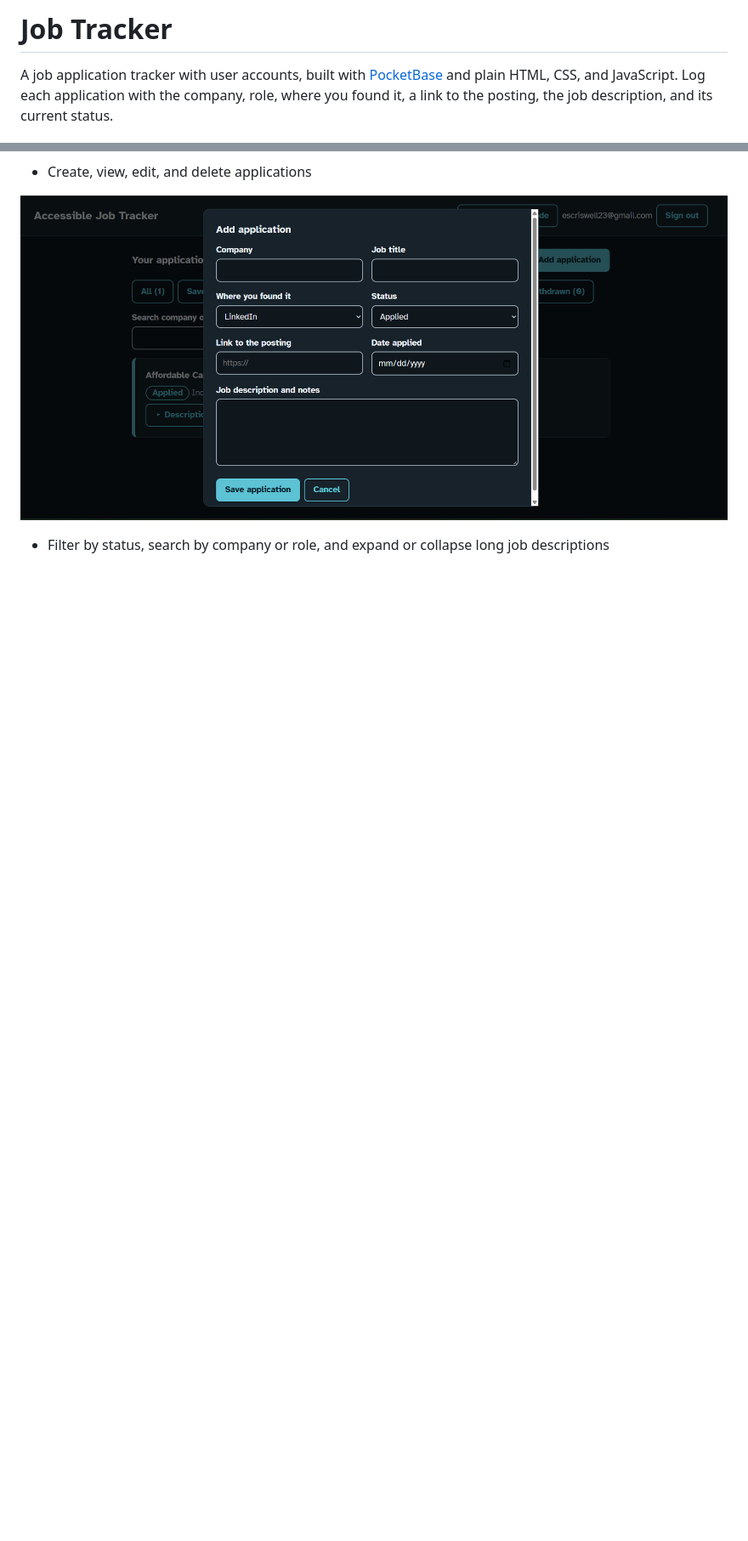
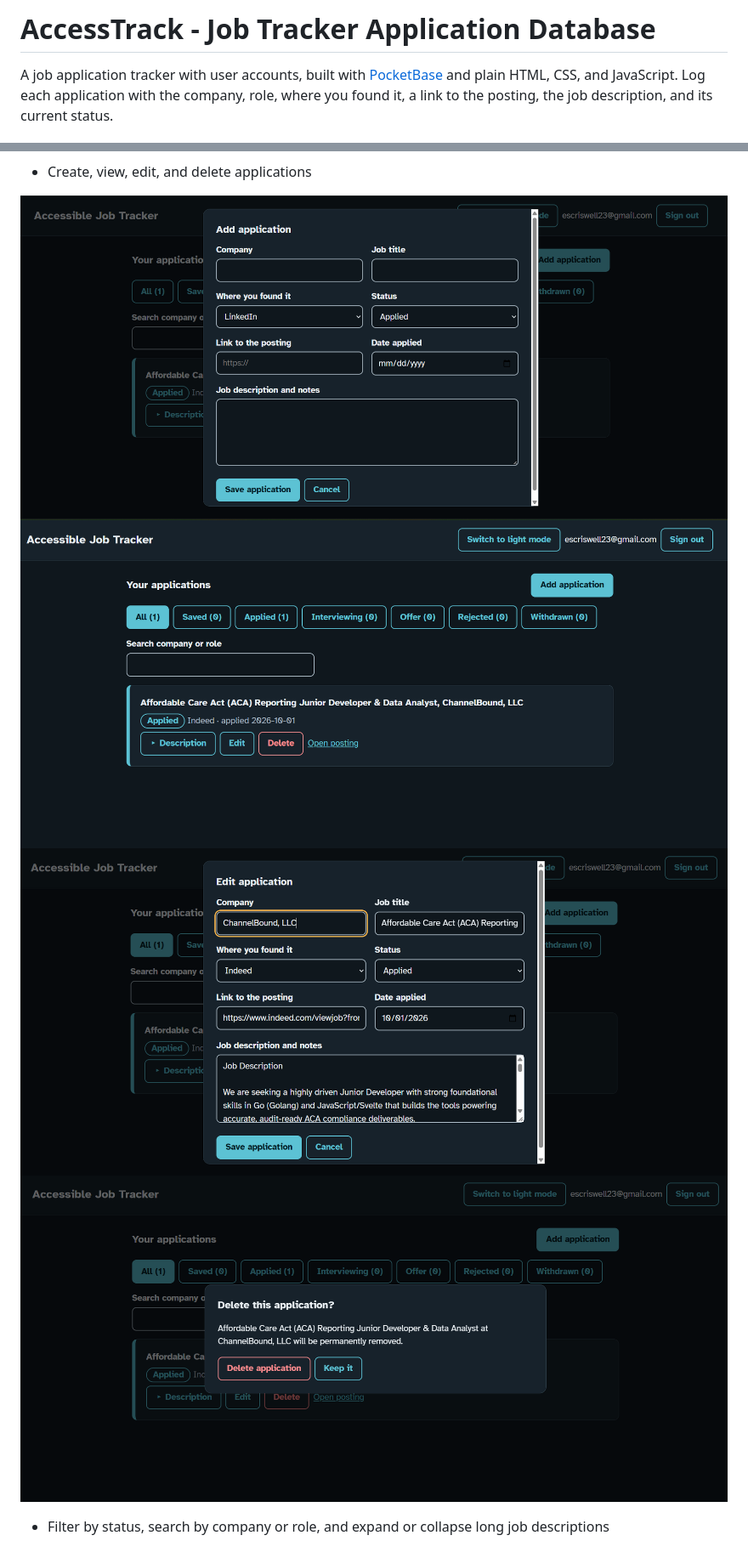
Before and after one commit to sarcri2328/access-track, a Markdown page: README.md, 2 parts joined by grey strips. Shown at 85% size. Drawn GitHub-style; blank space fills up the shorter version.

Commit message:
Rename project to AccessTrack and enhance README
Updated project name and added images for new features.

```diff
--- a/README.md
+++ b/README.md
@@ -1,4 +1,4 @@
-# Job Tracker
+# AccessTrack - Job Tracker Application Database
 
 A job application tracker with user accounts, built with [PocketBase](https://github.com/pocketbase/pocketbase) and plain HTML, CSS, and JavaScript. Log each application with the company, role, where you found it, a link to the posting, the job description, and its current status.
 
@@ -9,4 +9,8 @@ A job application tracker with user accounts, built with [PocketBase](https://gi
 - Create, view, edit, and delete applications
 
 ![Dark mode create new application dialog](img/dark-mode_create.png)
+![Dark mode view applications](img/dark-mode_view.png)
+![Dark mode edit application dialog](img/dark-mode_edit.png)
+![Dark mode delete application dialog](img/dark-mode_delete.png)
+
 - Filter by status, search by company or role, and expand or collapse long job descriptions
```
Also changed, not shown: other parts of README.md (+4 -0 lines).
